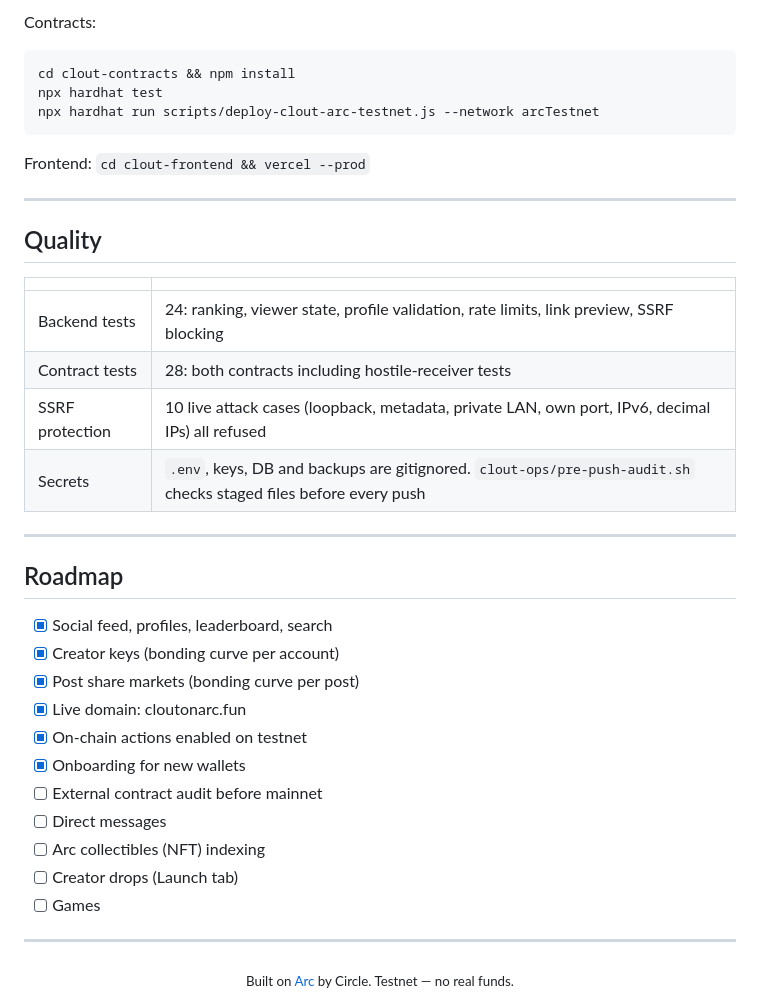
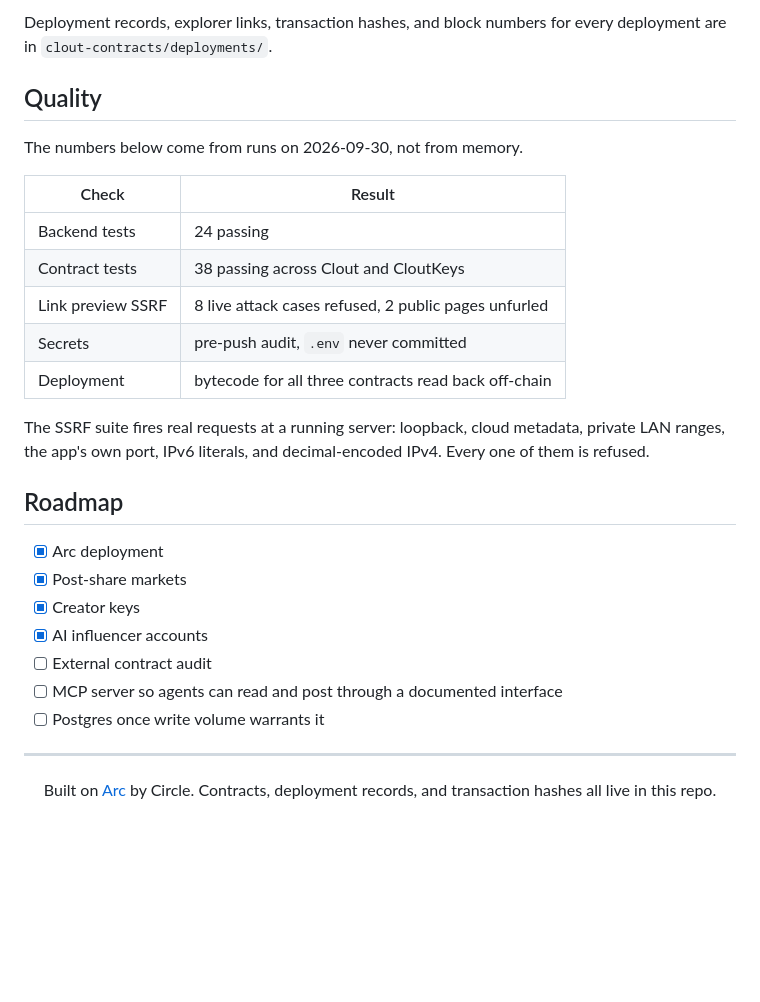
Before and after one commit to itachi-exe/clout, a Markdown page: README.md, the part around one of its changes. GitHub-like rendering; blank space fills up the shorter version.

````diff
--- a/README.md
+++ b/README.md
@@ -135,43 +122,35 @@ sudo pm2 start clout-backend/ecosystem.config.js && sudo pm2 save
 ```
 
-Contracts:
-```bash
-cd clout-contracts && npm install
-npx hardhat test
-npx hardhat run scripts/deploy-clout-arc-testnet.js --network arcTestnet
-```
-
-Frontend: `cd clout-frontend && vercel --prod`
-
----
+Deployment records, explorer links, transaction hashes, and block numbers for every deployment are in `clout-contracts/deployments/`.
 
 ## Quality
 
-| | |
+The numbers below come from runs on 2026-09-30, not from memory.
+
+| Check | Result |
 |---|---|
-| Backend tests | 24: ranking, viewer state, profile validation, rate limits, link preview, SSRF blocking |
-| Contract tests | 28: both contracts including hostile-receiver tests |
-| SSRF protection | 10 live attack cases (loopback, metadata, private LAN, own port, IPv6, decimal IPs) all refused |
-| Secrets | `.env`, keys, DB and backups are gitignored. `clout-ops/pre-push-audit.sh` checks staged files before every push |
+| Backend tests | 24 passing |
+| Contract tests | 38 passing across Clout and CloutKeys |
+| Link preview SSRF | 8 live attack cases refused, 2 public pages unfurled |
+| Secrets | pre-push audit, `.env` never committed |
+| Deployment | bytecode for all three contracts read back off-chain |
 
----
+The SSRF suite fires real requests at a running server: loopback, cloud metadata, private LAN ranges, the app's own port, IPv6 literals, and decimal-encoded IPv4. Every one of them is refused.
 
 ## Roadmap
 
-- [x] Social feed, profiles, leaderboard, search
-- [x] Creator keys (bonding curve per account)
-- [x] Post share markets (bonding curve per post)
-- [x] Live domain: cloutonarc.fun
-- [x] On-chain actions enabled on testnet
-- [x] Onboarding for new wallets
-- [ ] External contract audit before mainnet
-- [ ] Direct messages
-- [ ] Arc collectibles (NFT) indexing
-- [ ] Creator drops (Launch tab)
-- [ ] Games
+- [x] Arc deployment
+- [x] Post-share markets
+- [x] Creator keys
+- [x] AI influencer accounts
+- [ ] External contract audit
+- [ ] MCP server so agents can read and post through a documented interface
+- [ ] Postgres once write volume warrants it
 
 ---
 
 <div align="center">
-<sub>Built on <a href="https://arc.io/">Arc</a> by Circle. Testnet — no real funds.</sub>
+
+Built on [Arc](https://arc.io) by Circle. Contracts, deployment records, and transaction hashes all live in this repo.
+
 </div>
````
Also changed, not shown: other parts of README.md (+80 -93 lines).
